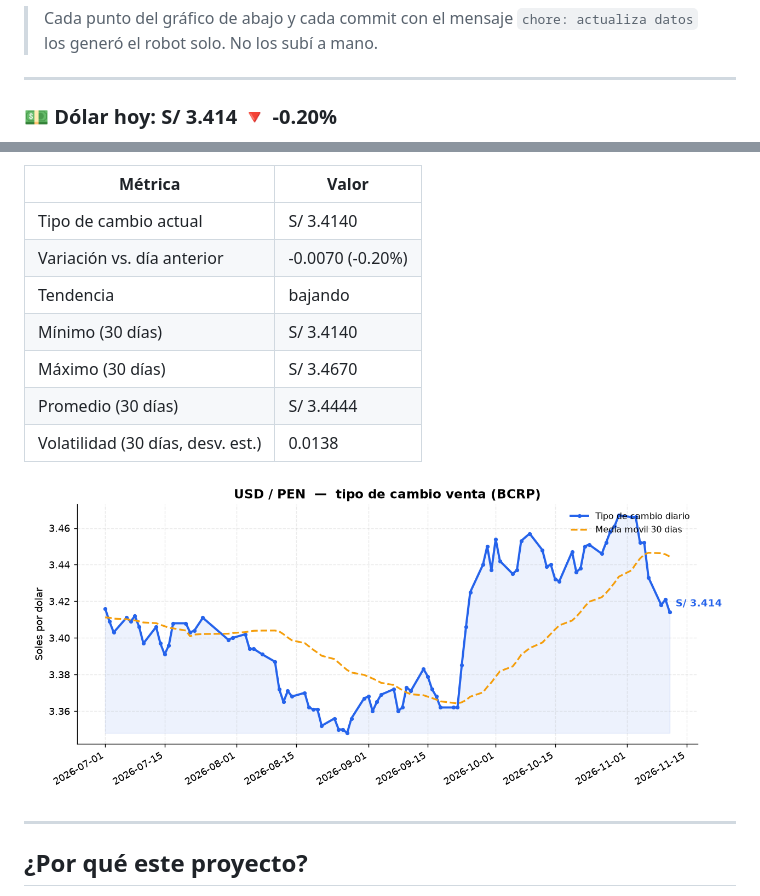
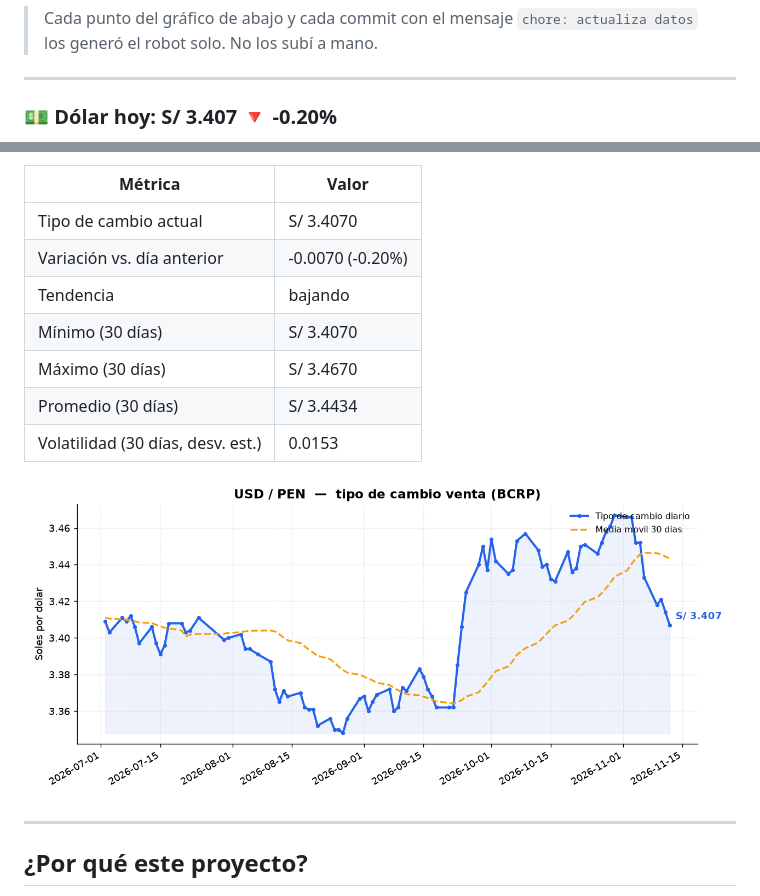
Before and after one commit to acm02-a/pen-radar, a Markdown page: README.md, 2 parts joined by grey strips. Rendered like a GitHub page; pictures changed too: charts/usd_pen.png.

Commit message:
chore: actualiza datos del tipo de cambio

```diff
--- a/README.md
+++ b/README.md
@@ -16,5 +16,5 @@ GitHub Actions.
 
 <!--DATA:START-->
 
-### 💵 Dólar hoy: **S/ 3.414**  🔻 -0.20%
+### 💵 Dólar hoy: **S/ 3.407**  🔻 -0.20%
 
@@ -22,13 +22,13 @@ _Última actualización: 2026-11-11 (automática vía GitHub Actions)_
 
 | Métrica | Valor |
 |---|---|
-| Tipo de cambio actual | S/ 3.4140 |
+| Tipo de cambio actual | S/ 3.4070 |
 | Variación vs. día anterior | -0.0070 (-0.20%) |
 | Tendencia | bajando |
-| Mínimo (30 días) | S/ 3.4140 |
+| Mínimo (30 días) | S/ 3.4070 |
 | Máximo (30 días) | S/ 3.4670 |
-| Promedio (30 días) | S/ 3.4444 |
-| Volatilidad (30 días, desv. est.) | 0.0138 |
+| Promedio (30 días) | S/ 3.4434 |
+| Volatilidad (30 días, desv. est.) | 0.0153 |
 
 ![Evolución USD/PEN](charts/usd_pen.png)
 
```
Also changed, not shown: other parts of README.md (+1 -1 lines), 2 other files.
